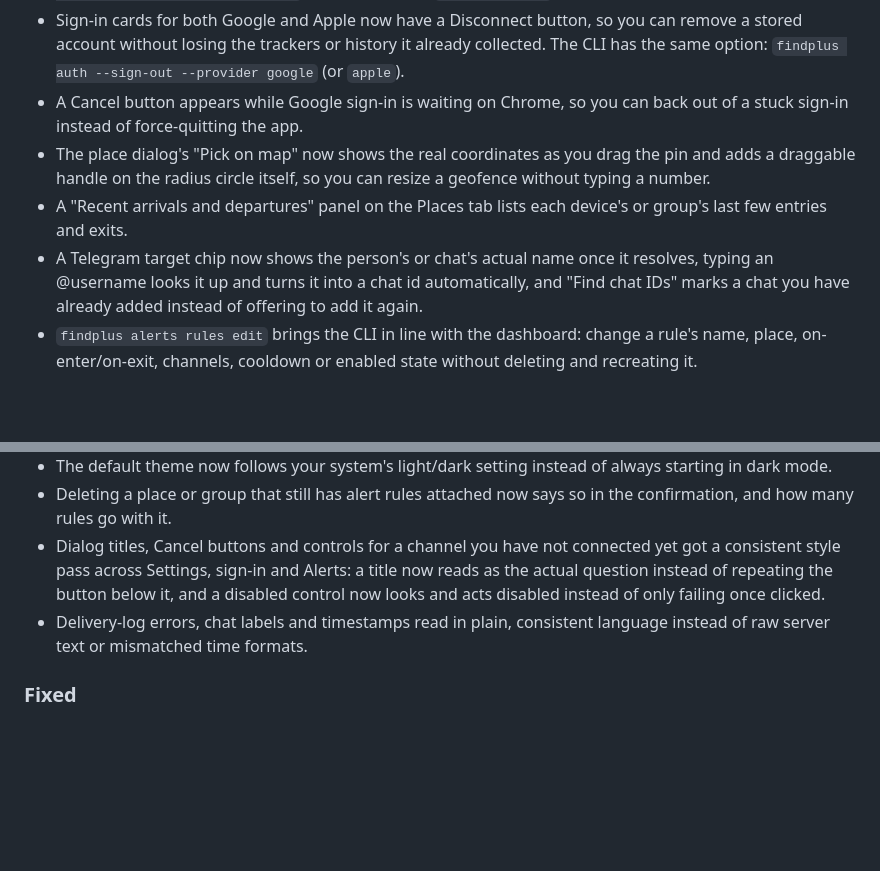
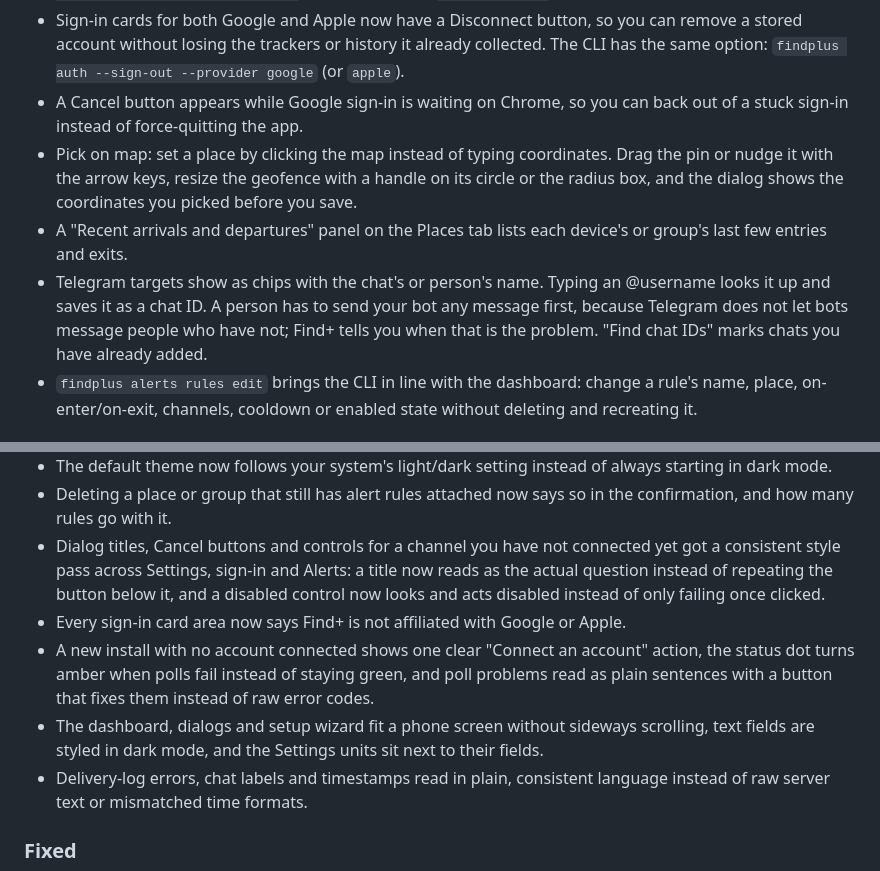
Before and after one commit to acamarata/findplus, a Markdown page: CHANGELOG.md, 2 parts joined by grey strips. Rendered like a GitHub page; blank space fills up the shorter version.

Commit message:
docs(changelog): accurate pick-on-map and Telegram entries, visible UI changes

```diff
--- a/CHANGELOG.md
+++ b/CHANGELOG.md
@@ -17,14 +17,15 @@ Versioning: [Semantic Versioning](https://semver.org/).
   same option: `findplus auth --sign-out --provider google` (or `apple`).
 - A Cancel button appears while Google sign-in is waiting on Chrome, so you can back out of a
   stuck sign-in instead of force-quitting the app.
-- The place dialog's "Pick on map" now shows the real coordinates as you drag the pin and adds
-  a draggable handle on the radius circle itself, so you can resize a geofence without typing
-  a number.
+- Pick on map: set a place by clicking the map instead of typing coordinates. Drag the pin or
+  nudge it with the arrow keys, resize the geofence with a handle on its circle or the radius
+  box, and the dialog shows the coordinates you picked before you save.
 - A "Recent arrivals and departures" panel on the Places tab lists each device's or group's
   last few entries and exits.
-- A Telegram target chip now shows the person's or chat's actual name once it resolves, typing
-  an @username looks it up and turns it into a chat id automatically, and "Find chat IDs" marks
-  a chat you have already added instead of offering to add it again.
+- Telegram targets show as chips with the chat's or person's name. Typing an @username looks it
+  up and saves it as a chat ID. A person has to send your bot any message first, because
+  Telegram does not let bots message people who have not; Find+ tells you when that is the
+  problem. "Find chat IDs" marks chats you have already added.
 - `findplus alerts rules edit` brings the CLI in line with the dashboard: change a rule's name,
   place, on-enter/on-exit, channels, cooldown or enabled state without deleting and recreating
   it.
@@ -41,6 +42,12 @@ Versioning: [Semantic Versioning](https://semver.org/).
   consistent style pass across Settings, sign-in and Alerts: a title now reads as the actual
   question instead of repeating the button below it, and a disabled control now looks and acts
   disabled instead of only failing once clicked.
+- Every sign-in card area now says Find+ is not affiliated with Google or Apple.
+- A new install with no account connected shows one clear "Connect an account" action, the
+  status dot turns amber when polls fail instead of staying green, and poll problems read as
+  plain sentences with a button that fixes them instead of raw error codes.
+- The dashboard, dialogs and setup wizard fit a phone screen without sideways scrolling, text
+  fields are styled in dark mode, and the Settings units sit next to their fields.
 - Delivery-log errors, chat labels and timestamps read in plain, consistent language instead of
   raw server text or mismatched time formats.
 
```
